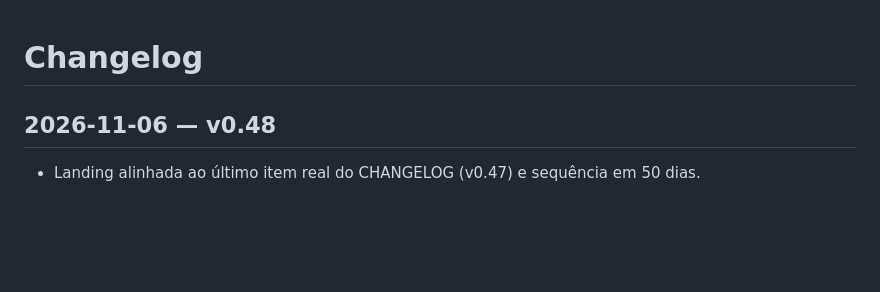
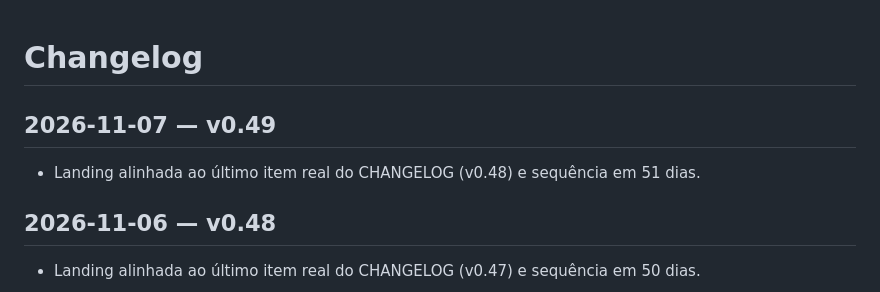
Before and after one commit to Felandim/ciclo, a Markdown page: CHANGELOG.md, the part around the change. GitHub-like rendering; blank space fills up the shorter version.

Commit message:
v0.49: changelog 2026-11-07

```diff
--- a/CHANGELOG.md
+++ b/CHANGELOG.md
@@ -1,4 +1,7 @@
 # Changelog
+
+## 2026-11-07 — v0.49
+- Landing alinhada ao último item real do CHANGELOG (v0.48) e sequência em 51 dias.
 
 ## 2026-11-06 — v0.48
 - Landing alinhada ao último item real do CHANGELOG (v0.47) e sequência em 50 dias.
```
